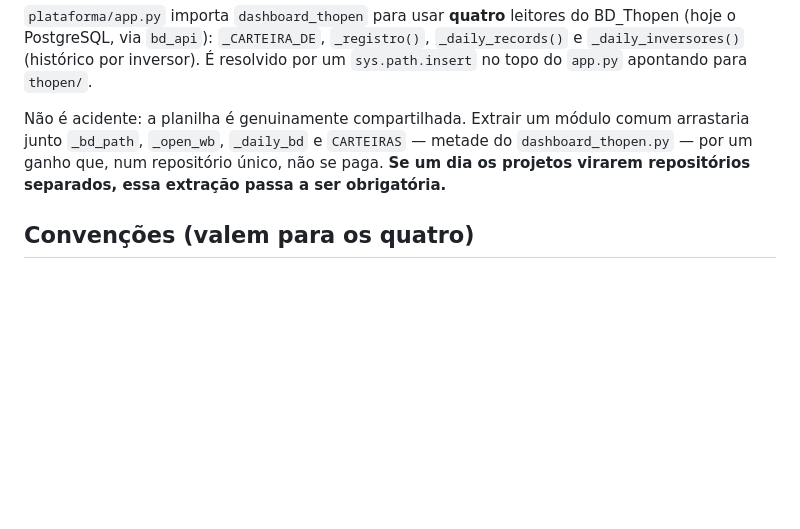
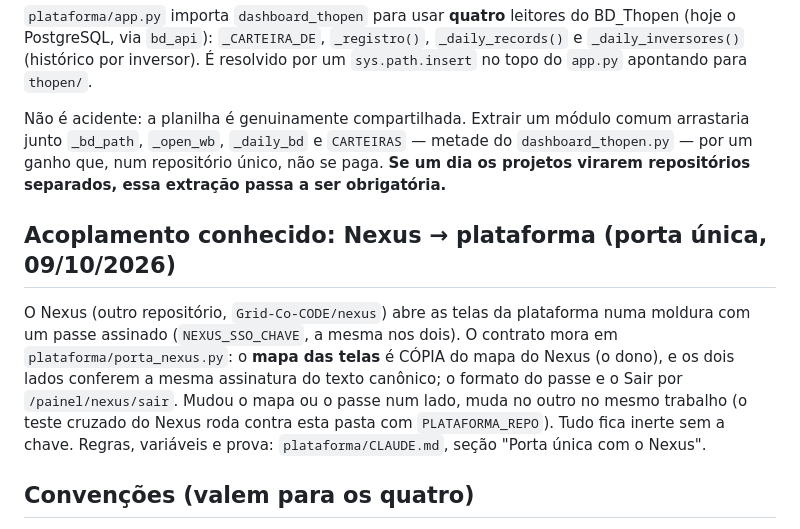
Before and after one commit to Levi-6242/PerformancePainel, a Markdown page: CLAUDE.md, the part around the change. Rendered like a GitHub page; blank space fills up the shorter version.

Commit message:
docs(porta-nexus): o acoplamento Nexus -> plataforma no CLAUDE.md da raiz e a NEXUS_PORTA_PRINCIPAL da fase 4
Regra do Levi (03/10): um .md por area, sempre em dia. O CLAUDE.md da raiz e o mapa do repositorio e ja registrava o
acoplamento plataforma -> thopen; a porta unica criou outro, entre repositorios: o mapa das telas em
plataforma/porta_nexus.py e copia do mapa do Nexus, com o passe e o Sair como contrato, e o teste cruzado do Nexus roda
contra esta pasta. Quem mexer num lado precisa saber do outro.

plataforma/CLAUDE.md: na fase 4 (o Caddy manda o / ao Nexus, na raiz) a NEXUS_PORTA_PRINCIPAL vai com o endereco
completo; com "/" sozinho, quem chegasse direto ao waitress caia num redirecionamento do / para o proprio /.

Co-Authored-By: Claude Opus 5.5 <noreply@anthropic.com>

```diff
--- a/CLAUDE.md
+++ b/CLAUDE.md
@@ -48,6 +48,15 @@ Não é acidente: a planilha é genuinamente compartilhada. Extrair um módulo c
 que, num repositório único, não se paga. **Se um dia os projetos virarem repositórios separados,
 essa extração passa a ser obrigatória.**
 
+## Acoplamento conhecido: Nexus → plataforma (porta única, 09/10/2026)
+
+O Nexus (outro repositório, `Grid-Co-CODE/nexus`) abre as telas da plataforma numa moldura com um passe assinado
+(`NEXUS_SSO_CHAVE`, a mesma nos dois). O contrato mora em `plataforma/porta_nexus.py`: o **mapa das telas** é CÓPIA do
+mapa do Nexus (o dono), e os dois lados conferem a mesma assinatura do texto canônico; o formato do passe e o Sair por
+`/painel/nexus/sair`. Mudou o mapa ou o passe num lado, muda no outro no mesmo trabalho (o teste cruzado do Nexus roda
+contra esta pasta com `PLATAFORMA_REPO`). Tudo fica inerte sem a chave. Regras, variáveis e prova: `plataforma/CLAUDE.md`,
+seção "Porta única com o Nexus".
+
 ## Convenções (valem para os quatro)
 
 - **Sempre pt-BR**, inclusive comentários de código.
```
Also changed, not shown: plataforma/CLAUDE.md (+1 -1 lines).
